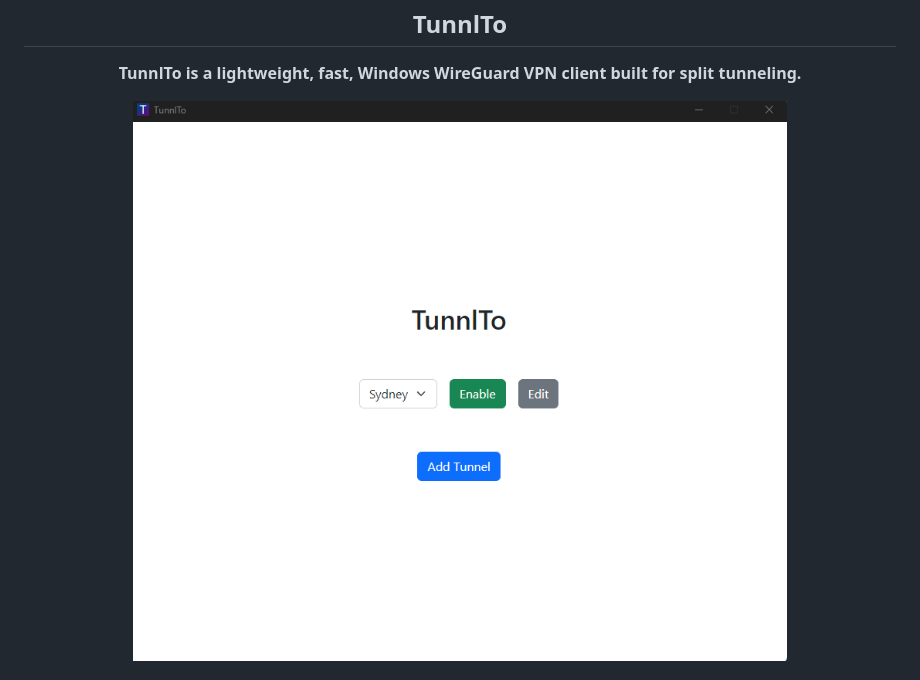
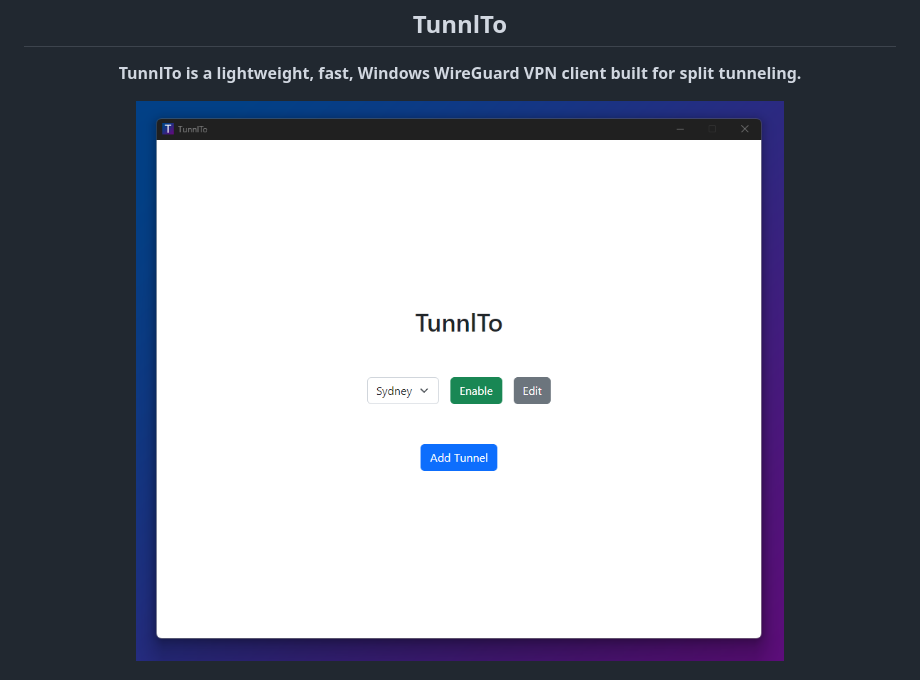
Before and after one commit to TunnlTo/desktop-app, a Markdown page: README.md, the part around one of its changes. GitHub-like rendering; pictures changed too: readme-images/screenshot-home-page-with-border.png (added).

Commit message:
updated readme images

```diff
--- a/README.md
+++ b/README.md
@@ -10,6 +10,6 @@
     <b>TunnlTo is a lightweight, fast, Windows WireGuard VPN client built for split tunneling.</b>
     <br />
   </p>
-  <img src="./readme-images/screenshot-home-page.png">
+  <img src="./readme-images/screenshot-home-page-with-border.png">
   <br />
   <br />
```
Also changed, not shown: other parts of README.md (+6 -1 lines), readme-images/screenshot-edit-page-with-border.png (added), 1 other file.
